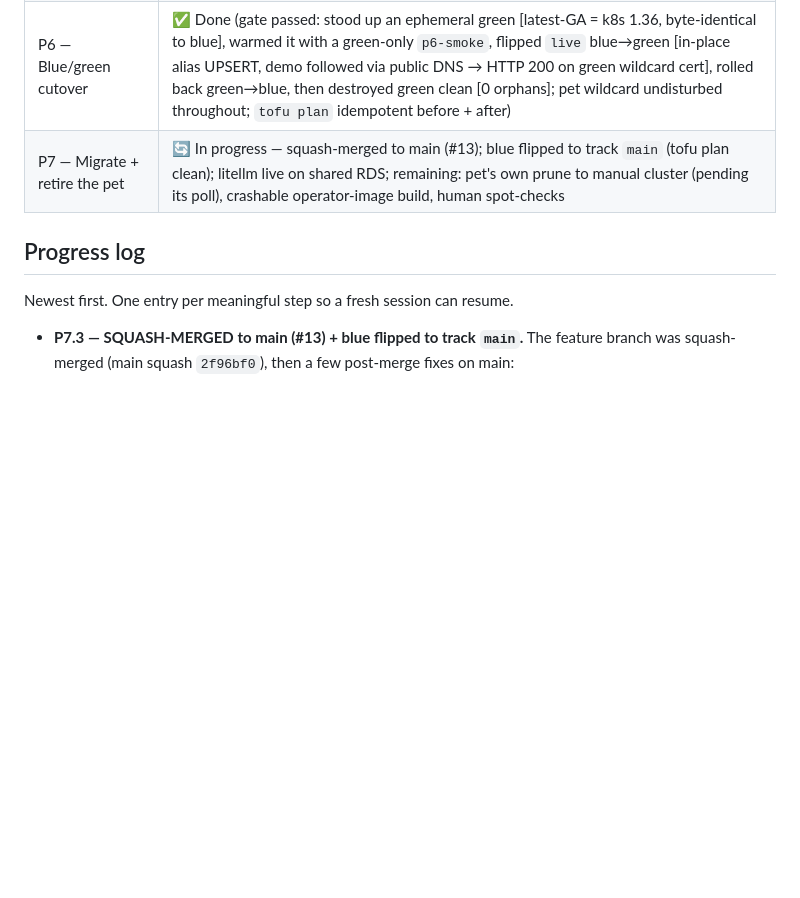
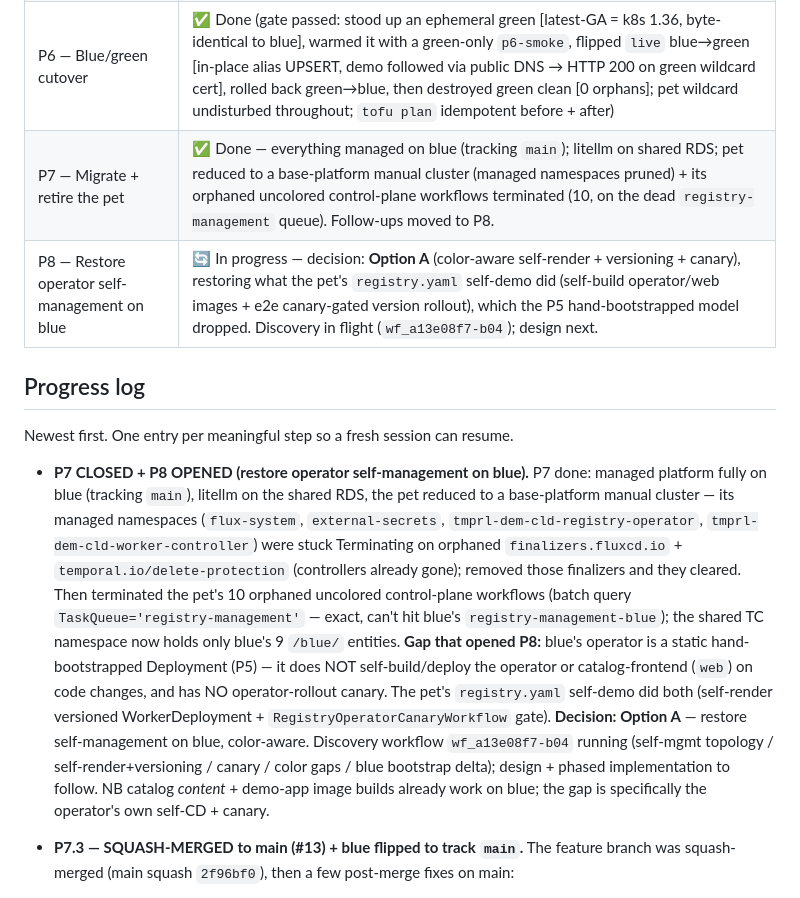
Before and after one commit to temporal-sa/tmprl-demo-cloud-registry, a Markdown page: docs/iac-migration-plan.md, the part around the change. GitHub-like rendering; blank space fills up the shorter version.

Commit message:
docs: close P7, open P8 (restore operator self-management on blue)
P7 done: managed platform on blue (main), litellm on shared RDS, pet
reduced to a base-platform manual cluster (managed namespaces pruned via
orphaned-finalizer removal) + its 10 orphaned uncolored control-plane
workflows terminated. P8 opened: blue's static hand-bootstrapped operator
lost the pet self-demo's self-build + canary-gated version rollout;
decision is Option A (color-aware self-management). Discovery in flight.

Co-Authored-By: Claude Opus 4.8 (1M context) <noreply@anthropic.com>

```diff
--- a/docs/iac-migration-plan.md
+++ b/docs/iac-migration-plan.md
@@ -295,11 +295,30 @@ Each phase has an explicit test gate before moving on.
 | P4 — Routing + DNS | ✅ Done (gate passed: managed-demo record resolves to blue + reachable via public DNS; pet wildcard undisturbed; external-dns writes CNAME→live + owner=blue TXT and retracts on delete; `tofu plan` idempotent) |
 | P5 — Operator cluster dimension | ✅ Done (gate passed: blue operator on `registry-management-blue` + `demo-project/blue/*` coexists with the pet's uncolored ids in ONE Temporal namespace, no cross-routing; throwaway demo reconciled on blue end-to-end — v3 IngressRoute + external-dns CNAME→live + wildcard TLS, HTTP 200 via public DNS; pet wildcard undisturbed; clean teardown) |
 | P6 — Blue/green cutover | ✅ Done (gate passed: stood up an ephemeral green [latest-GA = k8s 1.36, byte-identical to blue], warmed it with a green-only `p6-smoke`, flipped `live` blue→green [in-place alias UPSERT, demo followed via public DNS → HTTP 200 on green wildcard cert], rolled back green→blue, then destroyed green clean [0 orphans]; pet wildcard undisturbed throughout; `tofu plan` idempotent before + after) |
-| P7 — Migrate + retire the pet | 🔄 In progress — squash-merged to main (#13); blue flipped to track `main` (tofu plan clean); litellm live on shared RDS; remaining: pet's own prune to manual cluster (pending its poll), crashable operator-image build, human spot-checks |
+| P7 — Migrate + retire the pet | ✅ Done — everything managed on blue (tracking `main`); litellm on shared RDS; pet reduced to a base-platform manual cluster (managed namespaces pruned) + its orphaned uncolored control-plane workflows terminated (10, on the dead `registry-management` queue). Follow-ups moved to P8. |
+| P8 — Restore operator self-management on blue | 🔄 In progress — decision: **Option A** (color-aware self-render + versioning + canary), restoring what the pet's `registry.yaml` self-demo did (self-build operator/web images + e2e canary-gated version rollout), which the P5 hand-bootstrapped model dropped. Discovery in flight (`wf_a13e08f7-b04`); design next. |
 
 ## Progress log
 
 Newest first. One entry per meaningful step so a fresh session can resume.
+
+- **P7 CLOSED + P8 OPENED (restore operator self-management on blue).** P7 done: managed
+  platform fully on blue (tracking `main`), litellm on the shared RDS, the pet reduced to a
+  base-platform manual cluster — its managed namespaces (`flux-system`, `external-secrets`,
+  `tmprl-dem-cld-registry-operator`, `tmprl-dem-cld-worker-controller`) were stuck Terminating
+  on orphaned `finalizers.fluxcd.io` + `temporal.io/delete-protection` (controllers already
+  gone); removed those finalizers and they cleared. Then terminated the pet's 10 orphaned
+  uncolored control-plane workflows (batch query `TaskQueue='registry-management'` — exact, can't
+  hit blue's `registry-management-blue`); the shared TC namespace now holds only blue's 9
+  `/blue/` entities. **Gap that opened P8:** blue's operator is a static hand-bootstrapped
+  Deployment (P5) — it does NOT self-build/deploy the operator or catalog-frontend (`web`) on
+  code changes, and has NO operator-rollout canary. The pet's `registry.yaml` self-demo did
+  both (self-render versioned WorkerDeployment + `RegistryOperatorCanaryWorkflow` gate).
+  **Decision: Option A** — restore self-management on blue, color-aware. Discovery workflow
+  `wf_a13e08f7-b04` running (self-mgmt topology / self-render+versioning / canary / color gaps /
+  blue bootstrap delta); design + phased implementation to follow. NB catalog *content* +
+  demo-app image builds already work on blue; the gap is specifically the operator's own
+  self-CD + canary.
 
 - **P7.3 — SQUASH-MERGED to main (#13) + blue flipped to track `main`.** The feature
   branch was squash-merged (main squash `2f96bf0`), then a few post-merge fixes on main:
```
